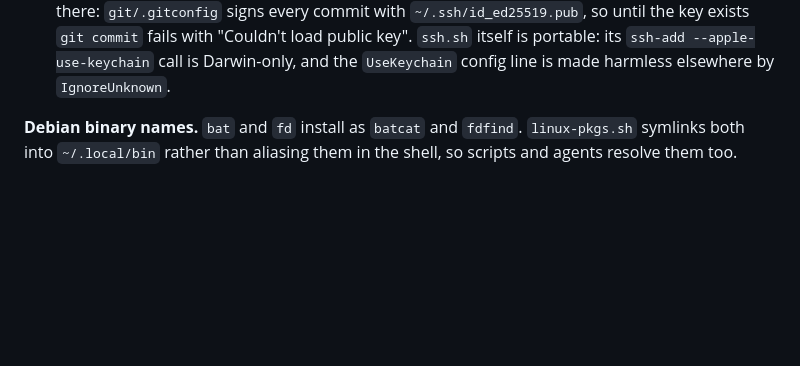
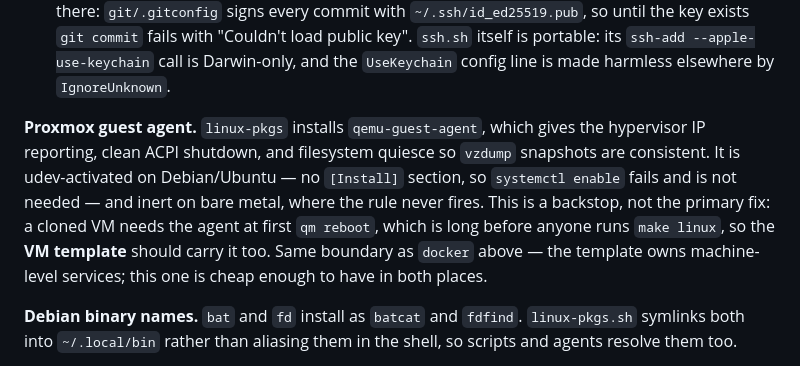
Before and after one commit to suciuvlad/dotfiles, a Markdown page: docs/01-setup.md, the part around the change. GitHub-like rendering; blank space fills up the shorter version.

Commit message:
docs(linux): note qemu-guest-agent and where it really belongs
Co-Authored-By: Claude Opus 5 <noreply@anthropic.com>
Claude-Session: https://claude.ai/code/session_01KN1T9ZerKxydxiazszkofA

```diff
--- a/docs/01-setup.md
+++ b/docs/01-setup.md
@@ -123,6 +123,16 @@ them. The arrays in `linux-pkgs.sh` are the source of truth.
   fails with "Couldn't load public key". `ssh.sh` itself is portable: its
   `ssh-add --apple-use-keychain` call is Darwin-only, and the `UseKeychain`
   config line is made harmless elsewhere by `IgnoreUnknown`.
+
+**Proxmox guest agent.** `linux-pkgs` installs `qemu-guest-agent`, which gives
+the hypervisor IP reporting, clean ACPI shutdown, and filesystem quiesce so
+`vzdump` snapshots are consistent. It is udev-activated on Debian/Ubuntu — no
+`[Install]` section, so `systemctl enable` fails and is not needed — and inert
+on bare metal, where the rule never fires. This is a backstop, not the primary
+fix: a cloned VM needs the agent at first `qm reboot`, which is long before
+anyone runs `make linux`, so the **VM template** should carry it too. Same
+boundary as `docker` above — the template owns machine-level services; this one
+is cheap enough to have in both places.
 
 **Debian binary names.** `bat` and `fd` install as `batcat` and `fdfind`.
 `linux-pkgs.sh` symlinks both into `~/.local/bin` rather than aliasing them in
```
